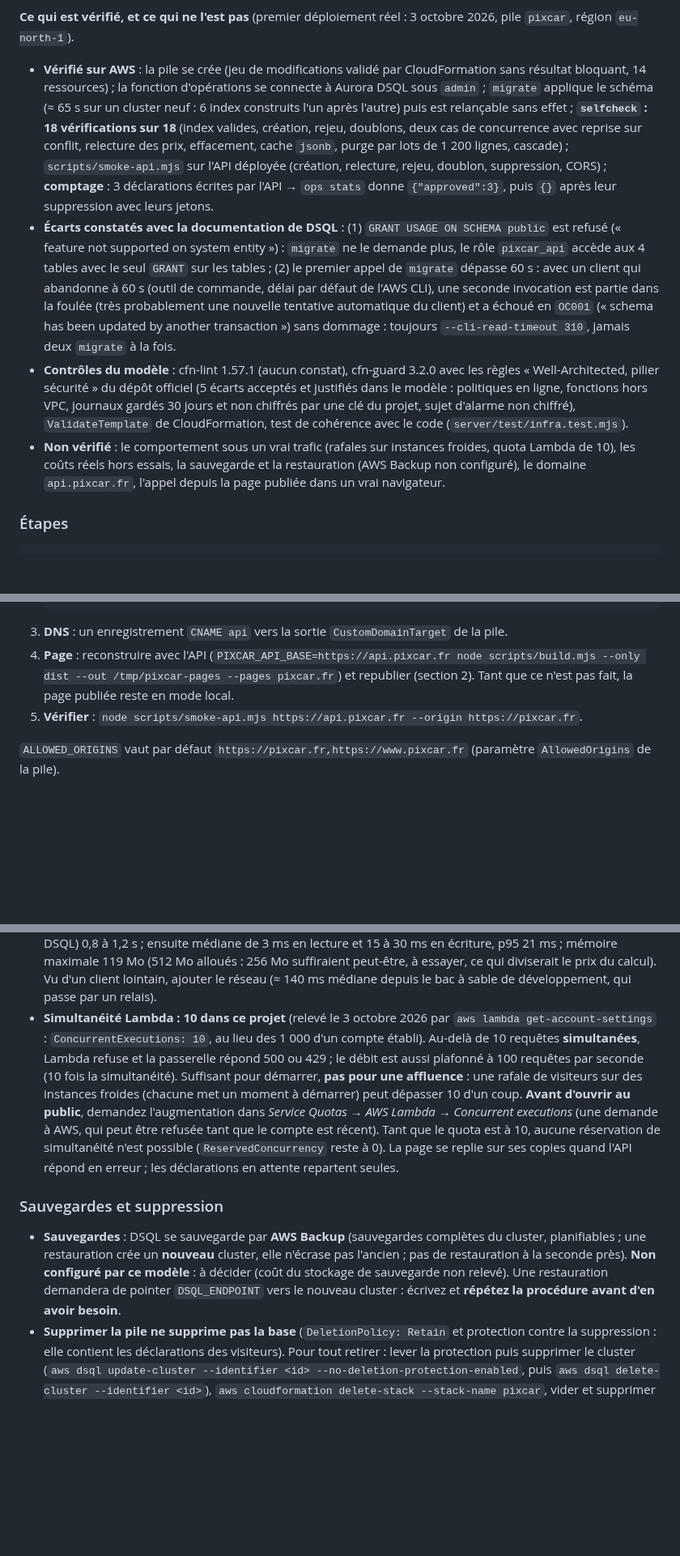
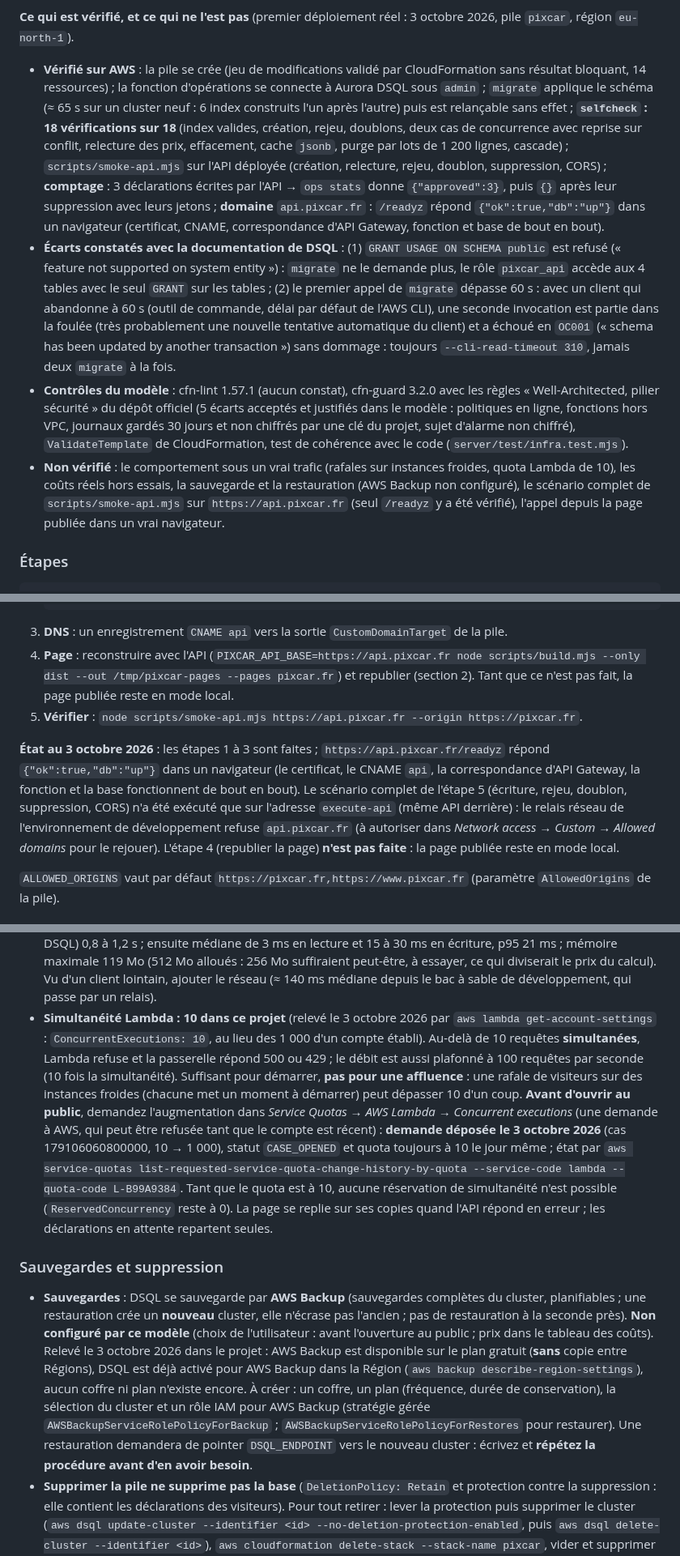
Before and after one commit to Floriancrt/Pixcar, a Markdown page: docs/exploitation.md, 3 parts joined by grey strips. Shown at 81% size. GitHub-like rendering; blank space fills up the shorter version.

```diff
--- a/docs/exploitation.md
+++ b/docs/exploitation.md
@@ -203,10 +203,10 @@ Les deux fonctions viennent de la même archive (`scripts/build-lambda.mjs`). Le
 
 **Ce qui est vérifié, et ce qui ne l'est pas** (premier déploiement réel : 3 octobre 2026, pile `pixcar`, région `eu-north-1`).
 
-- **Vérifié sur AWS** : la pile se crée (jeu de modifications validé par CloudFormation sans résultat bloquant, 14 ressources) ; la fonction d'opérations se connecte à Aurora DSQL sous `admin` ; `migrate` applique le schéma (≈ 65 s sur un cluster neuf : 6 index construits l'un après l'autre) puis est relançable sans effet ; **`selfcheck` : 18 vérifications sur 18** (index valides, création, rejeu, doublons, deux cas de concurrence avec reprise sur conflit, relecture des prix, effacement, cache `jsonb`, purge par lots de 1 200 lignes, cascade) ; `scripts/smoke-api.mjs` sur l'API déployée (création, relecture, rejeu, doublon, suppression, CORS) ; **comptage** : 3 déclarations écrites par l'API → `ops stats` donne `{"approved":3}`, puis `{}` après leur suppression avec leurs jetons.
+- **Vérifié sur AWS** : la pile se crée (jeu de modifications validé par CloudFormation sans résultat bloquant, 14 ressources) ; la fonction d'opérations se connecte à Aurora DSQL sous `admin` ; `migrate` applique le schéma (≈ 65 s sur un cluster neuf : 6 index construits l'un après l'autre) puis est relançable sans effet ; **`selfcheck` : 18 vérifications sur 18** (index valides, création, rejeu, doublons, deux cas de concurrence avec reprise sur conflit, relecture des prix, effacement, cache `jsonb`, purge par lots de 1 200 lignes, cascade) ; `scripts/smoke-api.mjs` sur l'API déployée (création, relecture, rejeu, doublon, suppression, CORS) ; **comptage** : 3 déclarations écrites par l'API → `ops stats` donne `{"approved":3}`, puis `{}` après leur suppression avec leurs jetons ; **domaine** `api.pixcar.fr` : `/readyz` répond `{"ok":true,"db":"up"}` dans un navigateur (certificat, CNAME, correspondance d'API Gateway, fonction et base de bout en bout).
 - **Écarts constatés avec la documentation de DSQL** : (1) `GRANT USAGE ON SCHEMA public` est refusé (« feature not supported on system entity ») : `migrate` ne le demande plus, le rôle `pixcar_api` accède aux 4 tables avec le seul `GRANT` sur les tables ; (2) le premier appel de `migrate` dépasse 60 s : avec un client qui abandonne à 60 s (outil de commande, délai par défaut de l'AWS CLI), une seconde invocation est partie dans la foulée (très probablement une nouvelle tentative automatique du client) et a échoué en `OC001` (« schema has been updated by another transaction ») sans dommage : toujours `--cli-read-timeout 310`, jamais deux `migrate` à la fois.
 - **Contrôles du modèle** : cfn-lint 1.57.1 (aucun constat), cfn-guard 3.2.0 avec les règles « Well-Architected, pilier sécurité » du dépôt officiel (5 écarts acceptés et justifiés dans le modèle : politiques en ligne, fonctions hors VPC, journaux gardés 30 jours et non chiffrés par une clé du projet, sujet d'alarme non chiffré), `ValidateTemplate` de CloudFormation, test de cohérence avec le code (`server/test/infra.test.mjs`).
-- **Non vérifié** : le comportement sous un vrai trafic (rafales sur instances froides, quota Lambda de 10), les coûts réels hors essais, la sauvegarde et la restauration (AWS Backup non configuré), le domaine `api.pixcar.fr`, l'appel depuis la page publiée dans un vrai navigateur.
+- **Non vérifié** : le comportement sous un vrai trafic (rafales sur instances froides, quota Lambda de 10), les coûts réels hors essais, la sauvegarde et la restauration (AWS Backup non configuré), le scénario complet de `scripts/smoke-api.mjs` sur `https://api.pixcar.fr` (seul `/readyz` y a été vérifié), l'appel depuis la page publiée dans un vrai navigateur.
 
 ### Étapes
 
@@ -270,6 +270,8 @@ node scripts/smoke-api.mjs "$API" --origin https://pixcar.fr
 4. **Page** : reconstruire avec l'API (`PIXCAR_API_BASE=https://api.pixcar.fr node scripts/build.mjs --only dist --out /tmp/pixcar-pages --pages pixcar.fr`) et republier (section 2). Tant que ce n'est pas fait, la page publiée reste en mode local.
 5. **Vérifier** : `node scripts/smoke-api.mjs https://api.pixcar.fr --origin https://pixcar.fr`.
 
+**État au 3 octobre 2026** : les étapes 1 à 3 sont faites ; `https://api.pixcar.fr/readyz` répond `{"ok":true,"db":"up"}` dans un navigateur (le certificat, le CNAME `api`, la correspondance d'API Gateway, la fonction et la base fonctionnent de bout en bout). Le scénario complet de l'étape 5 (écriture, rejeu, doublon, suppression, CORS) n'a été exécuté que sur l'adresse `execute-api` (même API derrière) : le relais réseau de l'environnement de développement refuse `api.pixcar.fr` (à autoriser dans *Network access → Custom → Allowed domains* pour le rejouer). L'étape 4 (republier la page) **n'est pas faite** : la page publiée reste en mode local.
+
 `ALLOWED_ORIGINS` vaut par défaut `https://pixcar.fr,https://www.pixcar.fr` (paramètre `AllowedOrigins` de la pile).
 
 ### Mettre à jour, revenir en arrière
@@ -308,11 +311,11 @@ Ordre de grandeur pour un million de requêtes par mois, d'après les mesures du
 - **Pas de cache devant l'API** dans ce déploiement : `s-maxage` et `stale-if-error` n'ont d'effet que derrière un CDN, il n'y en a pas ici. Chaque lecture atteint la fonction ; la base n'est interrogée qu'une fois par 10 s et par zone et par instance (copie en mémoire), et la copie de 1 h sert si la base tombe. Si la base ou l'API tombent, la page se replie sur sa copie du navigateur (7 jours). Un CDN devant l'API (CloudFront) demanderait, pour un nom de domaine à soi, un certificat en `us-east-1`, hors de la région du projet : *non évalué*.
 - **Limites de débit** : par visiteur et par heure pour les écritures (en base, exactes), par visiteur et par minute pour les lectures (**en mémoire, par instance** : avec beaucoup d'instances simultanées, elle est moins stricte), globale à la passerelle (50 requêtes par seconde, pic de 100 ; paramètres `ThrottleRatePerSecond` / `ThrottleBurst`). L'adresse du visiteur est celle que la passerelle constate (`TRUST_PROXY=0`), jamais un en-tête envoyé par le visiteur.
 - **Latences mesurées le 3 octobre 2026** (journaux de la fonction `api`, Stockholm, arm64, 512 Mo) : initialisation 140 à 180 ms ; **première requête d'une instance** (secrets SSM, jeton IAM, connexion TLS à DSQL) 0,8 à 1,2 s ; ensuite médiane de 3 ms en lecture et 15 à 30 ms en écriture, p95 21 ms ; mémoire maximale 119 Mo (512 Mo alloués : 256 Mo suffiraient peut-être, à essayer, ce qui diviserait le prix du calcul). Vu d'un client lointain, ajouter le réseau (≈ 140 ms médiane depuis le bac à sable de développement, qui passe par un relais).
-- **Simultanéité Lambda : 10 dans ce projet** (relevé le 3 octobre 2026 par `aws lambda get-account-settings` : `ConcurrentExecutions: 10`, au lieu des 1 000 d'un compte établi). Au-delà de 10 requêtes **simultanées**, Lambda refuse et la passerelle répond 500 ou 429 ; le débit est aussi plafonné à 100 requêtes par seconde (10 fois la simultanéité). Suffisant pour démarrer, **pas pour une affluence** : une rafale de visiteurs sur des instances froides (chacune met un moment à démarrer) peut dépasser 10 d'un coup. **Avant d'ouvrir au public**, demandez l'augmentation dans *Service Quotas → AWS Lambda → Concurrent executions* (une demande à AWS, qui peut être refusée tant que le compte est récent). Tant que le quota est à 10, aucune réservation de simultanéité n'est possible (`ReservedConcurrency` reste à 0). La page se replie sur ses copies quand l'API répond en erreur ; les déclarations en attente repartent seules.
+- **Simultanéité Lambda : 10 dans ce projet** (relevé le 3 octobre 2026 par `aws lambda get-account-settings` : `ConcurrentExecutions: 10`, au lieu des 1 000 d'un compte établi). Au-delà de 10 requêtes **simultanées**, Lambda refuse et la passerelle répond 500 ou 429 ; le débit est aussi plafonné à 100 requêtes par seconde (10 fois la simultanéité). Suffisant pour démarrer, **pas pour une affluence** : une rafale de visiteurs sur des instances froides (chacune met un moment à démarrer) peut dépasser 10 d'un coup. **Avant d'ouvrir au public**, demandez l'augmentation dans *Service Quotas → AWS Lambda → Concurrent executions* (une demande à AWS, qui peut être refusée tant que le compte est récent) : **demande déposée le 3 octobre 2026** (cas 179106060800000, 10 → 1 000), statut `CASE_OPENED` et quota toujours à 10 le jour même ; état par `aws service-quotas list-requested-service-quota-change-history-by-quota --service-code lambda --quota-code L-B99A9384`. Tant que le quota est à 10, aucune réservation de simultanéité n'est possible (`ReservedConcurrency` reste à 0). La page se replie sur ses copies quand l'API répond en erreur ; les déclarations en attente repartent seules.
 
 ### Sauvegardes et suppression
 
-- **Sauvegardes** : DSQL se sauvegarde par **AWS Backup** (sauvegardes complètes du cluster, planifiables ; une restauration crée un **nouveau** cluster, elle n'écrase pas l'ancien ; pas de restauration à la seconde près). **Non configuré par ce modèle** : à décider (coût du stockage de sauvegarde non relevé). Une restauration demandera de pointer `DSQL_ENDPOINT` vers le nouveau cluster : écrivez et **répétez la procédure avant d'en avoir besoin**.
+- **Sauvegardes** : DSQL se sauvegarde par **AWS Backup** (sauvegardes complètes du cluster, planifiables ; une restauration crée un **nouveau** cluster, elle n'écrase pas l'ancien ; pas de restauration à la seconde près). **Non configuré par ce modèle** (choix de l'utilisateur : avant l'ouverture au public ; prix dans le tableau des coûts). Relevé le 3 octobre 2026 dans le projet : AWS Backup est disponible sur le plan gratuit (**sans** copie entre Régions), DSQL est déjà activé pour AWS Backup dans la Région (`aws backup describe-region-settings`), aucun coffre ni plan n'existe encore. À créer : un coffre, un plan (fréquence, durée de conservation), la sélection du cluster et un rôle IAM pour AWS Backup (stratégie gérée `AWSBackupServiceRolePolicyForBackup` ; `AWSBackupServiceRolePolicyForRestores` pour restaurer). Une restauration demandera de pointer `DSQL_ENDPOINT` vers le nouveau cluster : écrivez et **répétez la procédure avant d'en avoir besoin**.
 - **Supprimer la pile ne supprime pas la base** (`DeletionPolicy: Retain` et protection contre la suppression : elle contient les déclarations des visiteurs). Pour tout retirer : lever la protection puis supprimer le cluster (`aws dsql update-cluster --identifier <id> --no-deletion-protection-enabled`, puis `aws dsql delete-cluster --identifier <id>`), `aws cloudformation delete-stack --stack-name pixcar`, vider et supprimer le bucket du code (toutes les versions), supprimer les paramètres SSM `/pixcar/prod/*` et le certificat ACM. **Irréversible pour les données.**
 
 ## 4. Exploitation courante
```
Also changed, not shown: other parts of docs/exploitation.md (+1 -0 lines), CLAUDE.md (+2 -2 lines), docs/tests.md (+1 -1 lines).
